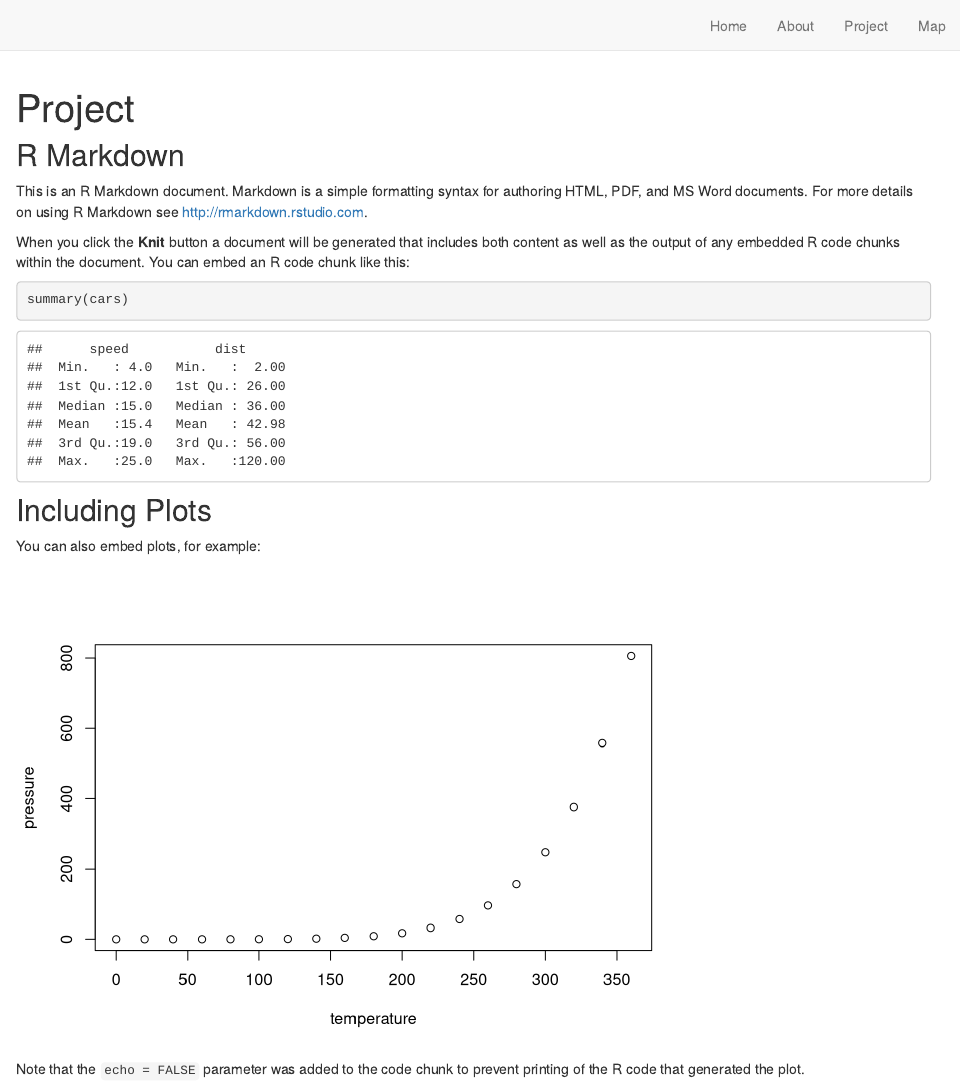
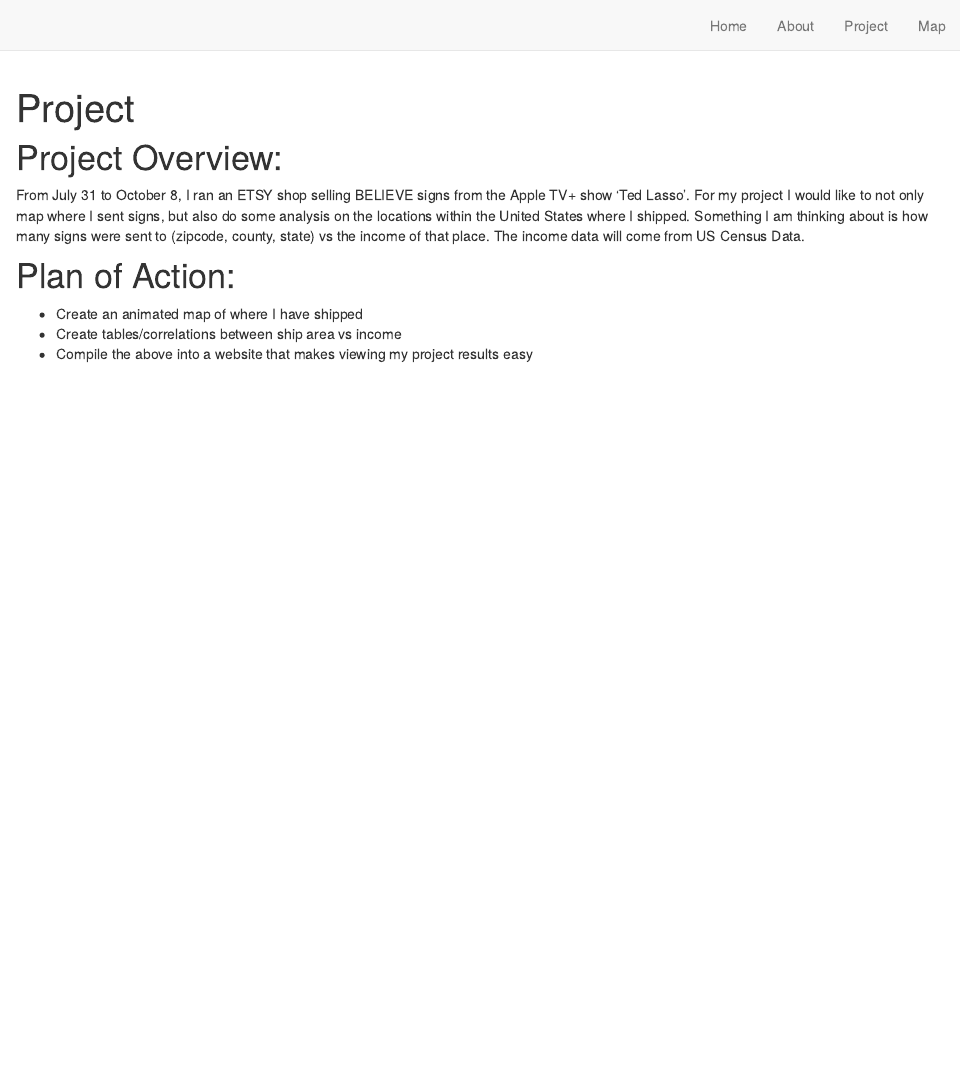
Before and after one commit to LeviRosendall/LeviRosendall-distill, an R Markdown document (project.Rmd): the page in a window 1100 px wide, from its top. Rendered offline with R 4.5, knitr and Pandoc, with nearby package versions; drawn as R Markdown's standard HTML page in place of the format the file asks for.

Commit message:
Add a proposal to my website

````diff
--- a/project.Rmd
+++ b/project.Rmd
@@ -6,22 +6,10 @@
 knitr::opts_chunk$set(echo = TRUE)
 ```
 
-## R Markdown
+# Project Overview:
+From July 31 to October 8, I ran an ETSY shop selling BELIEVE signs from the Apple TV+ show 'Ted Lasso'. For my project I would like to not only map where I sent signs, but also do some analysis on the locations within the United States where I shipped. Something I am thinking about is how many signs were sent to (zipcode, county, state) vs the income of that place. The income data will come from US Census Data.
 
-This is an R Markdown document. Markdown is a simple formatting syntax for authoring HTML, PDF, and MS Word documents. For more details on using R Markdown see <http://rmarkdown.rstudio.com>.
-
-When you click the **Knit** button a document will be generated that includes both content as well as the output of any embedded R code chunks within the document. You can embed an R code chunk like this:
-
-```{r cars}
-summary(cars)
-```
-
-## Including Plots
-
-You can also embed plots, for example:
-
-```{r pressure, echo=FALSE}
-plot(pressure)
-```
-
-Note that the `echo = FALSE` parameter was added to the code chunk to prevent printing of the R code that generated the plot.
+# Plan of Action:
+- Create an animated map of where I have shipped
+- Create tables/correlations between ship area vs income
+- Compile the above into a website that makes viewing my project results easy
````
Also changed, not shown: docs/search.json, 1 other file.
